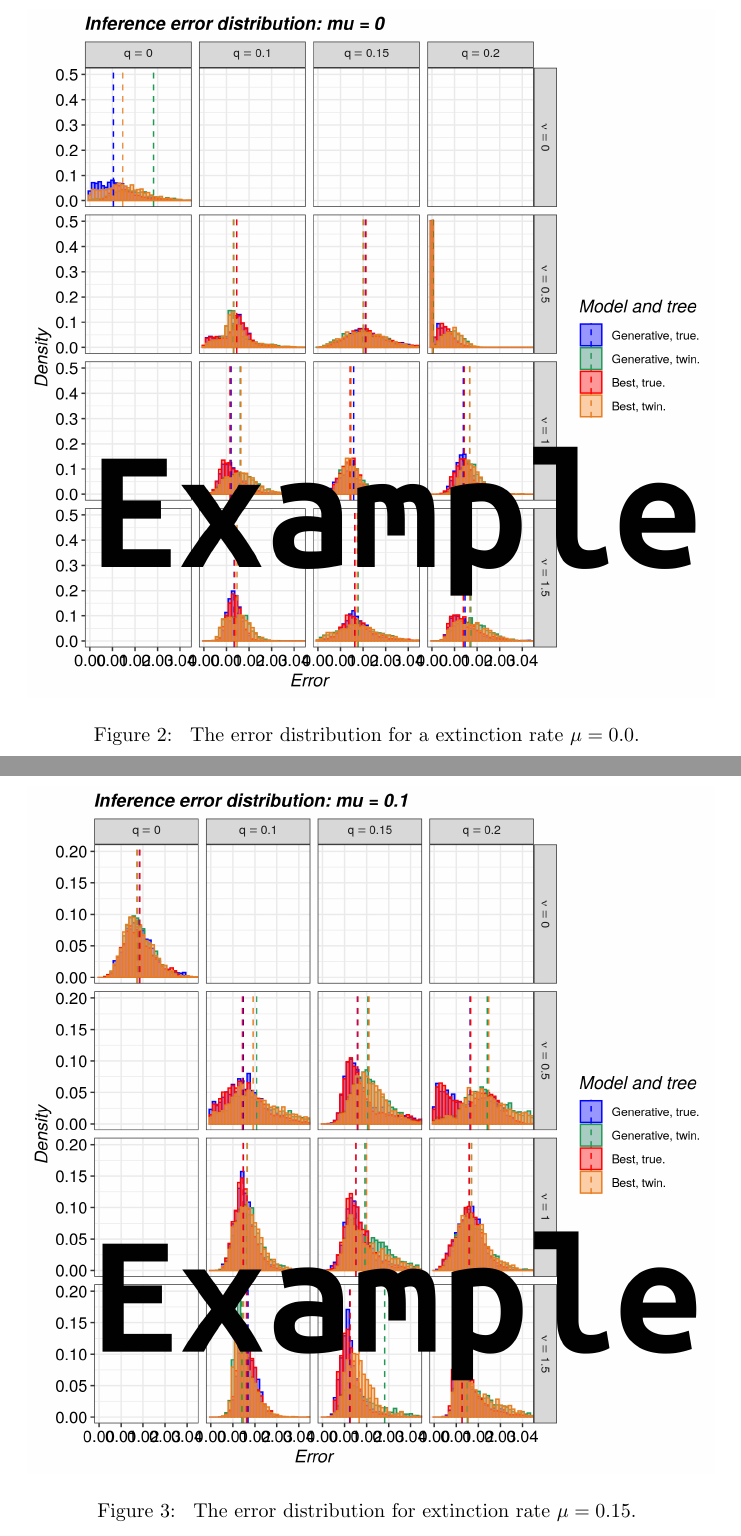
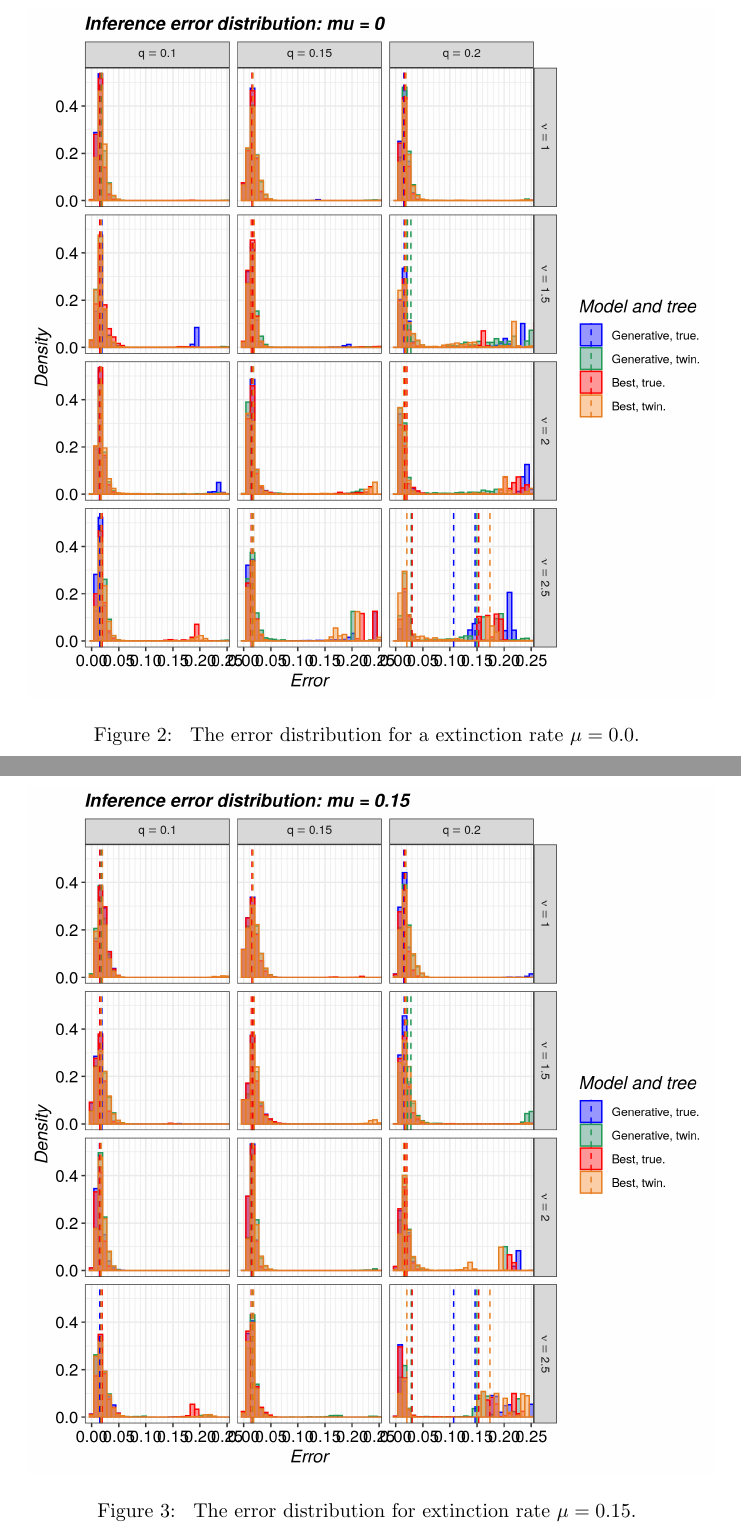
Before and after one commit to richelbilderbeek/razzo_article, a LaTeX paper (article.tex, which reads fig_results.tex): two parts of pages 11 and 12 of 24, joined at a grey line, cut so that both start at the same text. Compiled offline with pdfLaTeX.

```diff
--- a/fig_results.tex
+++ b/fig_results.tex
@@ -1,5 +1,5 @@
 \begin{figure}[!htbp]
-  \includegraphics[width=\textwidth]{figure_1a.png}
+  \includegraphics[width=\textwidth]{20190905_figure_1a.png}
   \caption{
     The error distribution for a extinction rate $\mu = 0.0$.
   }
@@ -7,7 +7,7 @@
 \end{figure}
 
 \begin{figure}[!htbp]
-  \includegraphics[width=\textwidth]{figure_1b.png}
+  \includegraphics[width=\textwidth]{20190905_figure_1b.png}
   \caption{
     The error distribution for extinction rate $\mu = 0.15$.
   }
```
Also changed, not shown: 20190905_fig_marg_liks.png (deleted), 20191125_nltt_as_proxy.png (deleted), figure_1a.png (deleted), figure_1b.png (deleted).
